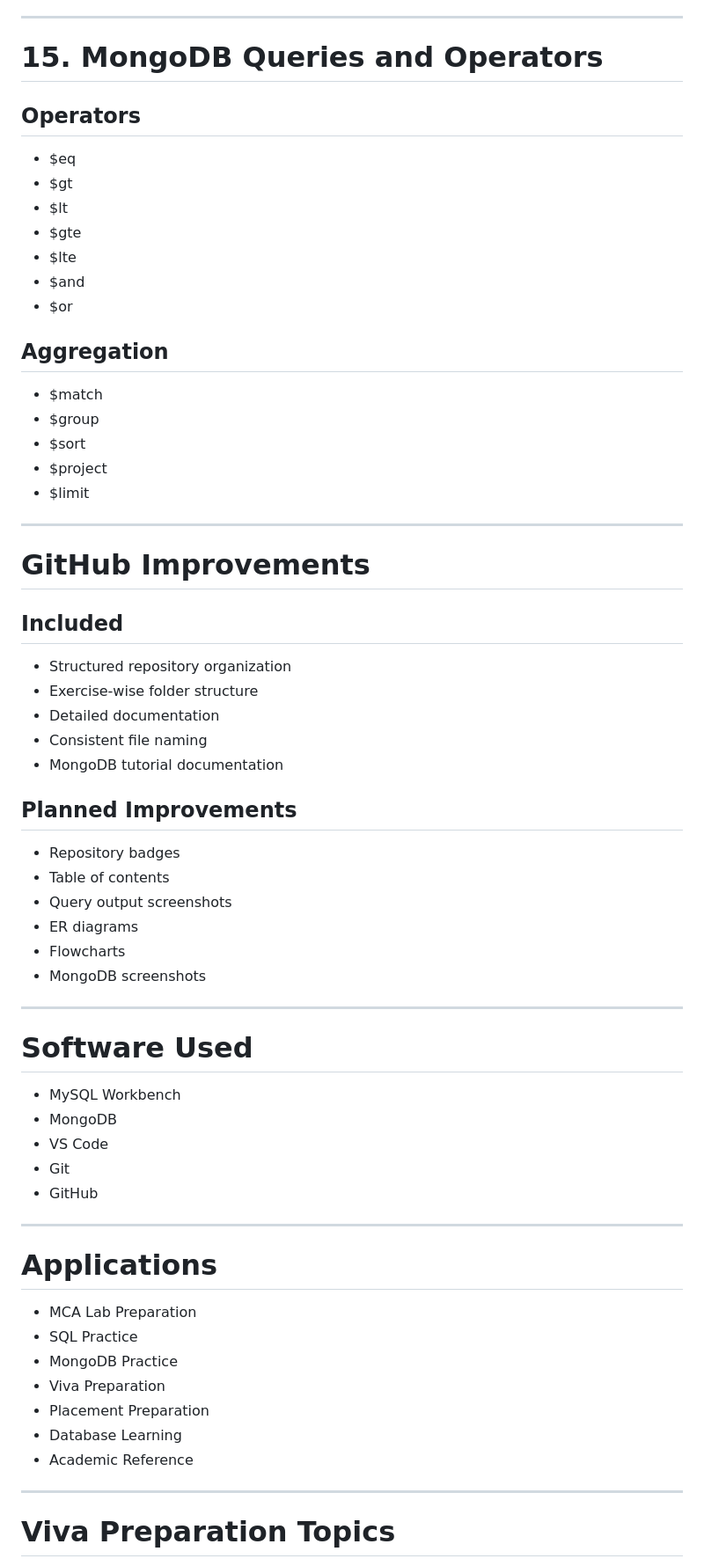
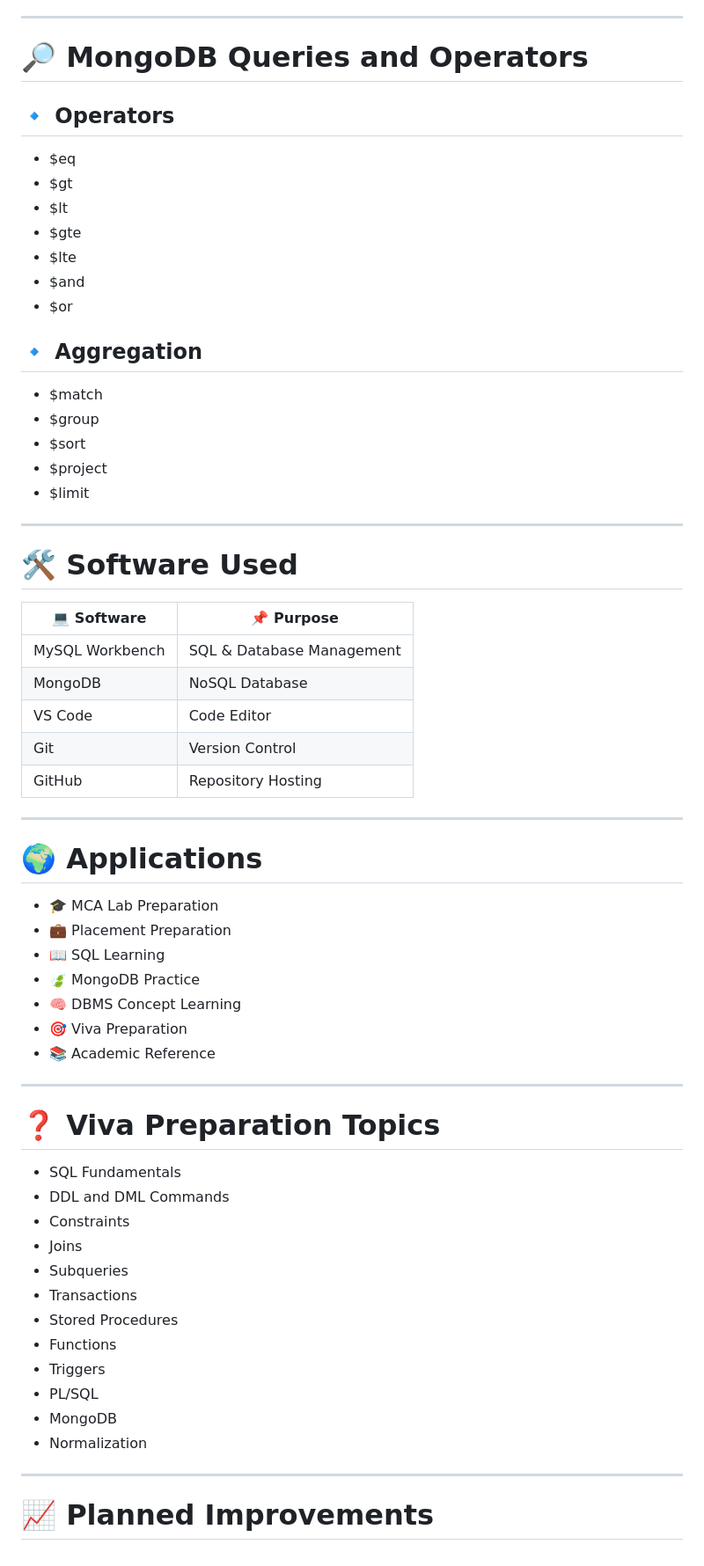
Before and after one commit to akhilkvu6/MCA, a Markdown page: Semester 2/20MCA134 ADVANCED DBMS LAB/README.md, the part around one of its changes. Shown at 88% size. Drawn GitHub-style.

Commit message:
Updated Advanced DBMS Lab README

```diff
--- a/Semester 2/20MCA134 ADVANCED DBMS LAB/README.md
+++ b/Semester 2/20MCA134 ADVANCED DBMS LAB/README.md
@@ -280,9 +289,9 @@ Each exercise/documentation includes:
 
 ---
 
-# 15. MongoDB Queries and Operators
+# 🔎 MongoDB Queries and Operators
 
-## Operators
+## 🔹 Operators
 - $eq
 - $gt
 - $lt
@@ -291,7 +300,7 @@ Each exercise/documentation includes:
 - $and
 - $or
 
-## Aggregation
+## 🔹 Aggregation
 - $match
 - $group
 - $sort
@@ -300,46 +309,46 @@ Each exercise/documentation includes:
 
 ---
 
-# GitHub Improvements
+# 🛠️ Software Used
 
-## Included
-- Structured repository organization
-- Exercise-wise folder structure
-- Detailed documentation
-- Consistent file naming
-- MongoDB tutorial documentation
-
-## Planned Improvements
-- Repository badges
-- Table of contents
-- Query output screenshots
-- ER diagrams
-- Flowcharts
-- MongoDB screenshots
+| 💻 Software | 📌 Purpose |
+|---|---|
+| MySQL Workbench | SQL & Database Management |
+| MongoDB | NoSQL Database |
+| VS Code | Code Editor |
+| Git | Version Control |
+| GitHub | Repository Hosting |
 
 ---
 
-# Software Used
+# 🌍 Applications
 
-- MySQL Workbench
-- MongoDB
-- VS Code
-- Git
-- GitHub
+- 🎓 MCA Lab Preparation
+- 💼 Placement Preparation
+- 📖 SQL Learning
+- 🍃 MongoDB Practice
+- 🧠 DBMS Concept Learning
+- 🎯 Viva Preparation
+- 📚 Academic Reference
 
 ---
 
-# Applications
+# ❓ Viva Preparation Topics
 
-- MCA Lab Preparation
-- SQL Practice
-- MongoDB Practice
-- Viva Preparation
-- Placement Preparation
-- Database Learning
-- Academic Reference
+- SQL Fundamentals
+- DDL and DML Commands
+- Constraints
+- Joins
+- Subqueries
+- Transactions
+- Stored Procedures
+- Functions
+- Triggers
+- PL/SQL
+- MongoDB
+- Normalization
 
 ---
 
-# Viva Preparation Topics
+# 📈 Planned Improvements
 
```
Also changed, not shown: other parts of Semester 2/20MCA134 ADVANCED DBMS LAB/README.md (+88 -78 lines).
